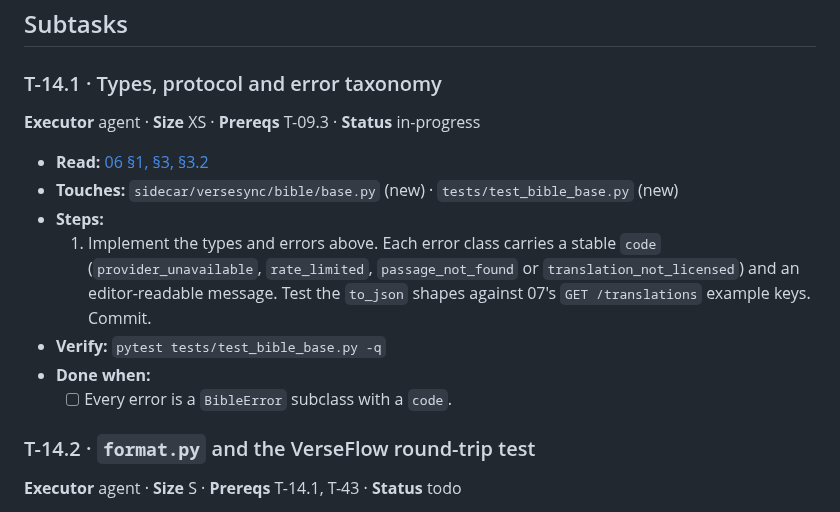
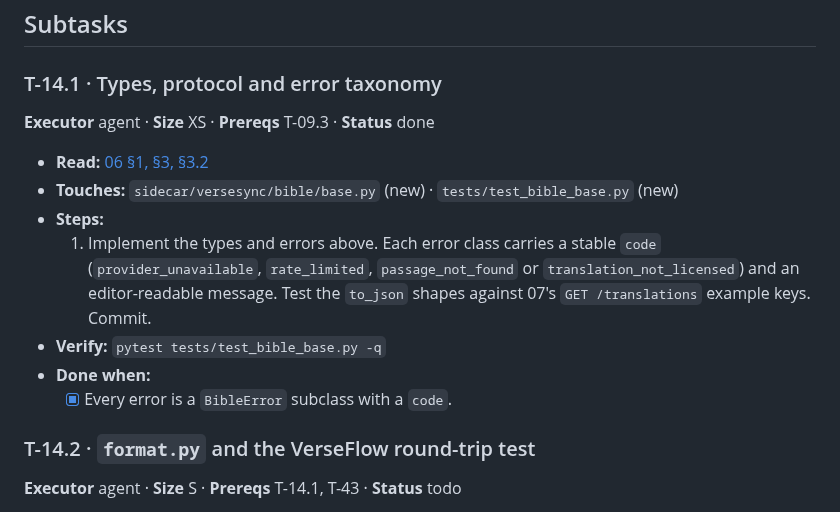
Before and after one commit to haythamnikolaidis/VerseSync, a Markdown page: docs/tasks/T-14-bible-provider-interface-and-local-adapter.md, the part around the change. GitHub-like rendering.

Commit message:
T-14.1 [done] mark done
Co-Authored-By: Claude Opus 5.5 <noreply@anthropic.com>
Claude-Session: https://claude.ai/code/session_01VJetWMsLLJwH79E9D1am6n

```diff
--- a/docs/tasks/T-14-bible-provider-interface-and-local-adapter.md
+++ b/docs/tasks/T-14-bible-provider-interface-and-local-adapter.md
@@ -50,7 +50,7 @@ class BibleProvider(Protocol):
 
 ### T-14.1 · Types, protocol and error taxonomy
 
-**Executor** agent · **Size** XS · **Prereqs** T-09.3 · **Status** in-progress
+**Executor** agent · **Size** XS · **Prereqs** T-09.3 · **Status** done
 
 - **Read:** [06 §1, §3, §3.2](../06-bible-text-service.md)
 - **Touches:** `sidecar/versesync/bible/base.py` (new) · `tests/test_bible_base.py` (new)
@@ -61,7 +61,7 @@ class BibleProvider(Protocol):
      against 07's `GET /translations` example keys. Commit.
 - **Verify:** `pytest tests/test_bible_base.py -q`
 - **Done when:**
-  - [ ] Every error is a `BibleError` subclass with a `code`.
+  - [x] Every error is a `BibleError` subclass with a `code`.
 
 ### T-14.2 · `format.py` and the VerseFlow round-trip test
 
```
